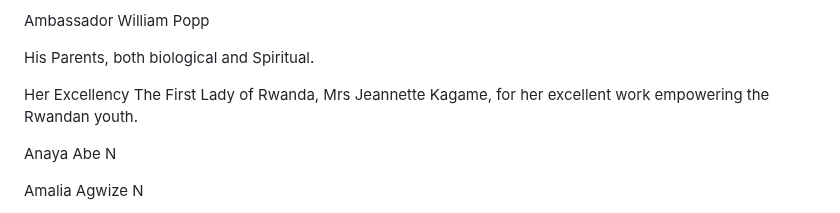
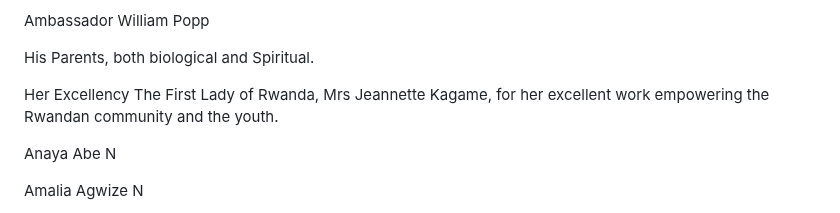
Before and after one commit to alainshumbusho/RM-P1, a Markdown page: README.md, the part around the change. Drawn GitHub-style.

```diff
--- a/README.md
+++ b/README.md
@@ -43,7 +43,7 @@ Ambassador William Popp
 
 His Parents, both biological and Spiritual.
 
-Her Excellency The First Lady of Rwanda, Mrs Jeannette Kagame, for her excellent work empowering the Rwandan youth.
+Her Excellency The First Lady of Rwanda, Mrs Jeannette Kagame, for her excellent work empowering the Rwandan community and the youth.
 
 
 Anaya Abe N
```
